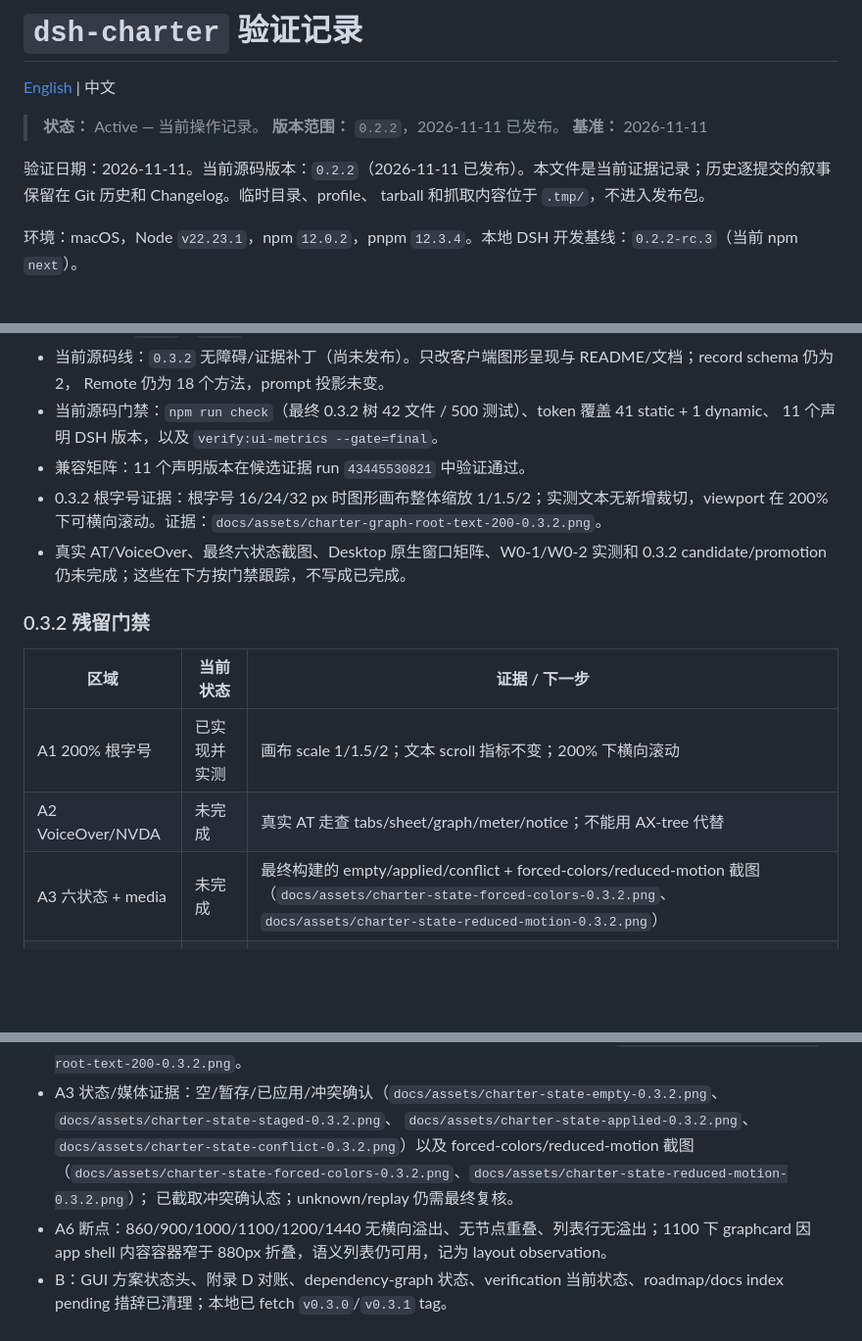
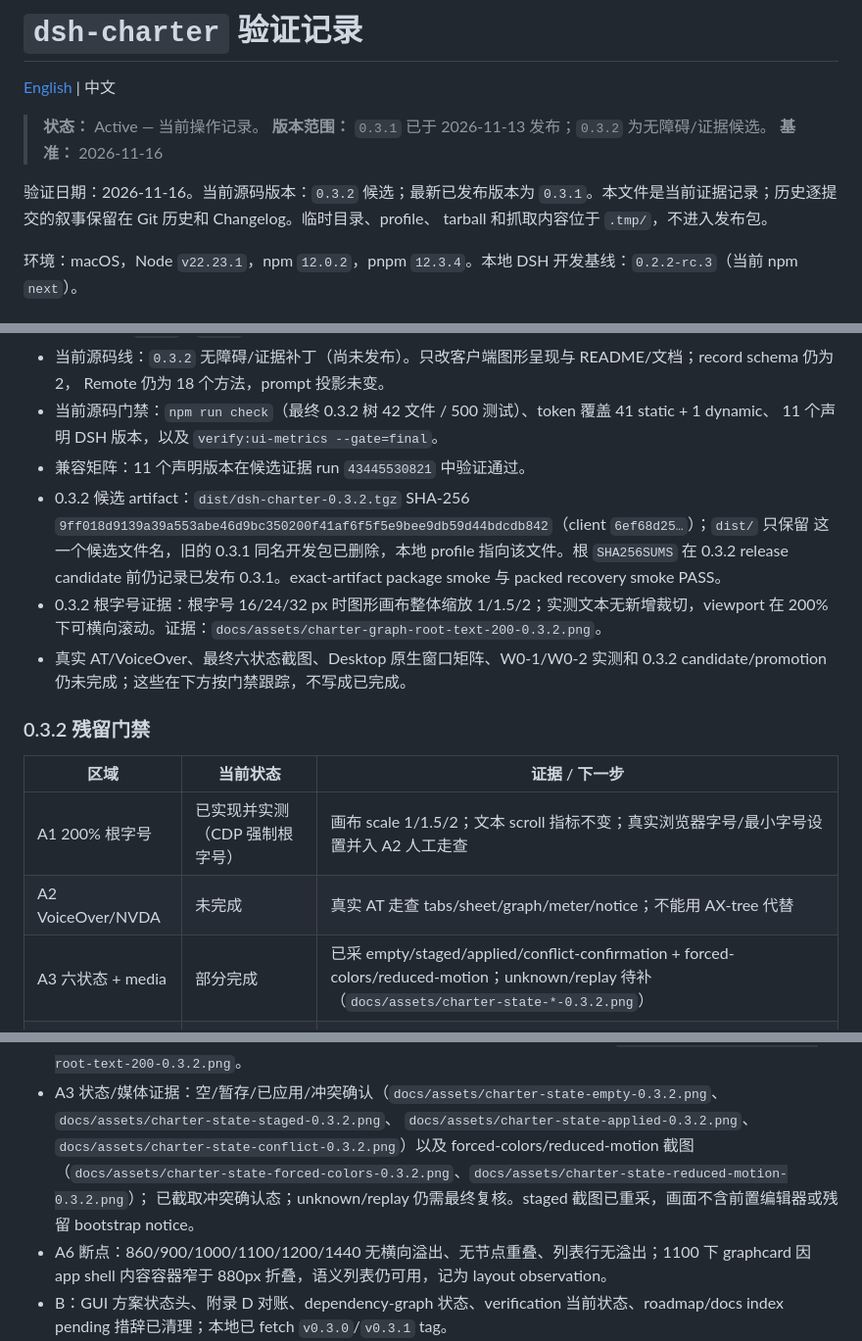
Before and after one commit to centella-cream/dsh-charter, a Markdown page: docs/verification.zh.md, 3 parts joined by grey strips. Shown at 98% size. GitHub-like rendering; blank space fills up the shorter version.

```diff
--- a/docs/verification.zh.md
+++ b/docs/verification.zh.md
@@ -3,10 +3,10 @@
 [English](verification.md) | 中文
 
 > **状态：** Active — 当前操作记录。
-> **版本范围：** `0.2.2`，2026-11-11 已发布。
-> **基准：** 2026-11-11
+> **版本范围：** `0.3.1` 已于 2026-11-13 发布；`0.3.2` 为无障碍/证据候选。
+> **基准：** 2026-11-16
 
-验证日期：2026-11-11。当前源码版本：`0.2.2`（2026-11-11 已发布）。本文件是当前证据记录；历史逐提交的叙事保留在 Git 历史和 Changelog。临时目录、profile、
+验证日期：2026-11-16。当前源码版本：`0.3.2` 候选；最新已发布版本为 `0.3.1`。本文件是当前证据记录；历史逐提交的叙事保留在 Git 历史和 Changelog。临时目录、profile、
 tarball 和抓取内容位于 `.tmp/`，不进入发布包。
 
 环境：macOS，Node `v22.23.1`，npm `12.0.2`，pnpm `12.3.4`。本地 DSH 开发基线：`0.2.2-rc.3`（当前 npm
@@ -22,6 +22,10 @@ tarball 和抓取内容位于 `.tmp/`，不进入发布包。
 - 当前源码门禁：`npm run check`（最终 0.3.2 树 42 文件 / 500 测试）、token 覆盖 41 static + 1 dynamic、
   11 个声明 DSH 版本，以及 `verify:ui-metrics --gate=final`。
 - 兼容矩阵：11 个声明版本在候选证据 run `43445530821` 中验证通过。
+- 0.3.2 候选 artifact：`dist/dsh-charter-0.3.2.tgz` SHA-256
+  `9ff018d9139a39a553abe46d9bc350200f41af6f5f5e9bee9db59d44bdcdb842`（client `6ef68d25…`）；`dist/` 只保留
+  这一个候选文件名，旧的 0.3.1 同名开发包已删除，本地 profile 指向该文件。根 `SHA256SUMS` 在 0.3.2
+  release candidate 前仍记录已发布 0.3.1。exact-artifact package smoke 与 packed recovery smoke PASS。
 - 0.3.2 根字号证据：根字号 16/24/32 px 时图形画布整体缩放 1/1.5/2；实测文本无新增裁切，viewport 在 200%
   下可横向滚动。证据：`docs/assets/charter-graph-root-text-200-0.3.2.png`。
 - 真实 AT/VoiceOver、最终六状态截图、Desktop 原生窗口矩阵、W0-1/W0-2 实测和 0.3.2 candidate/promotion
@@ -31,9 +35,9 @@ tarball 和抓取内容位于 `.tmp/`，不进入发布包。
 
 | 区域 | 当前状态 | 证据 / 下一步 |
 | --- | --- | --- |
-| A1 200% 根字号 | 已实现并实测 | 画布 scale 1/1.5/2；文本 scroll 指标不变；200% 下横向滚动 |
+| A1 200% 根字号 | 已实现并实测（CDP 强制根字号） | 画布 scale 1/1.5/2；文本 scroll 指标不变；真实浏览器字号/最小字号设置并入 A2 人工走查 |
 | A2 VoiceOver/NVDA | 未完成 | 真实 AT 走查 tabs/sheet/graph/meter/notice；不能用 AX-tree 代替 |
-| A3 六状态 + media | 未完成 | 最终构建的 empty/applied/conflict + forced-colors/reduced-motion 截图（`docs/assets/charter-state-forced-colors-0.3.2.png`、`docs/assets/charter-state-reduced-motion-0.3.2.png`） |
+| A3 六状态 + media | 部分完成 | 已采 empty/staged/applied/conflict-confirmation + forced-colors/reduced-motion；unknown/replay 待补（`docs/assets/charter-state-*-0.3.2.png`） |
 | A4 冻结稿并排 | 未完成 | 人工并排评审记录 |
 | A5 Desktop 原生窗口 | 未完成 | Electron 窗口/ABI 矩阵 |
 | A6 W0-1/W0-2 | 未完成 | px 化后的断点/栏宽与行容量实测 |
@@ -282,7 +286,7 @@ rm -rf .tmp
   `docs/assets/charter-graph-root-text-200-0.3.2.png`。
 - A3 状态/媒体证据：空/暂存/已应用/冲突确认（`docs/assets/charter-state-empty-0.3.2.png`、`docs/assets/charter-state-staged-0.3.2.png`、
   `docs/assets/charter-state-applied-0.3.2.png`、`docs/assets/charter-state-conflict-0.3.2.png`）以及 forced-colors/reduced-motion 截图（`docs/assets/charter-state-forced-colors-0.3.2.png`、`docs/assets/charter-state-reduced-motion-0.3.2.png`）；
-  已截取冲突确认态；unknown/replay 仍需最终复核。
+  已截取冲突确认态；unknown/replay 仍需最终复核。staged 截图已重采，画面不含前置编辑器或残留 bootstrap notice。
 - A6 断点：860/900/1000/1100/1200/1440 无横向溢出、无节点重叠、列表行无溢出；1100 下 graphcard
   因 app shell 内容容器窄于 880px 折叠，语义列表仍可用，记为 layout observation。
 - B：GUI 方案状态头、附录 D 对账、dependency-graph 状态、verification 当前状态、roadmap/docs index
```
Also changed, not shown: docs/release-notes/0.3.2.md (+8 -0 lines), docs/verification.md (+8 -3 lines), docs/assets/charter-state-staged-0.3.2.png.
